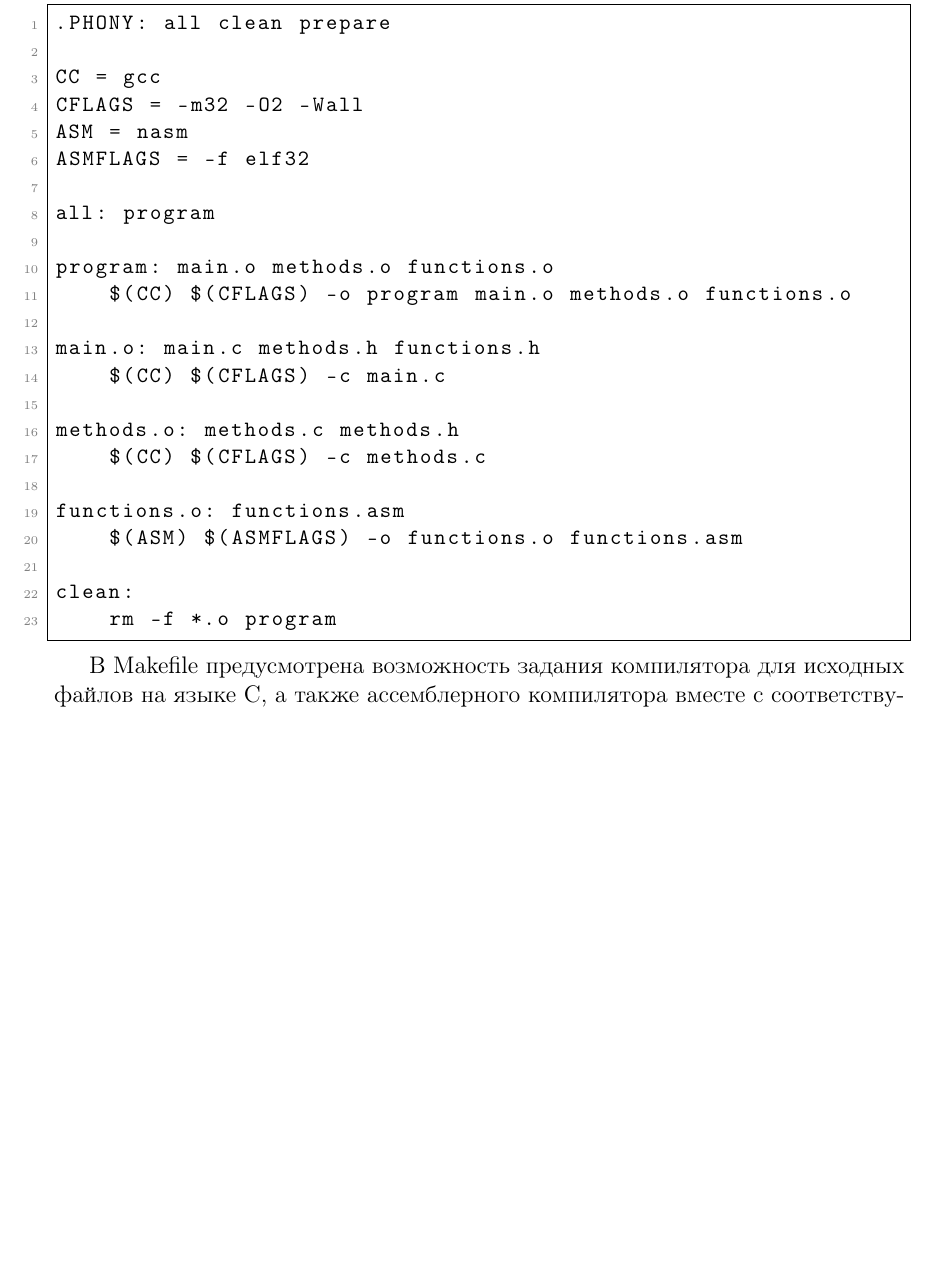
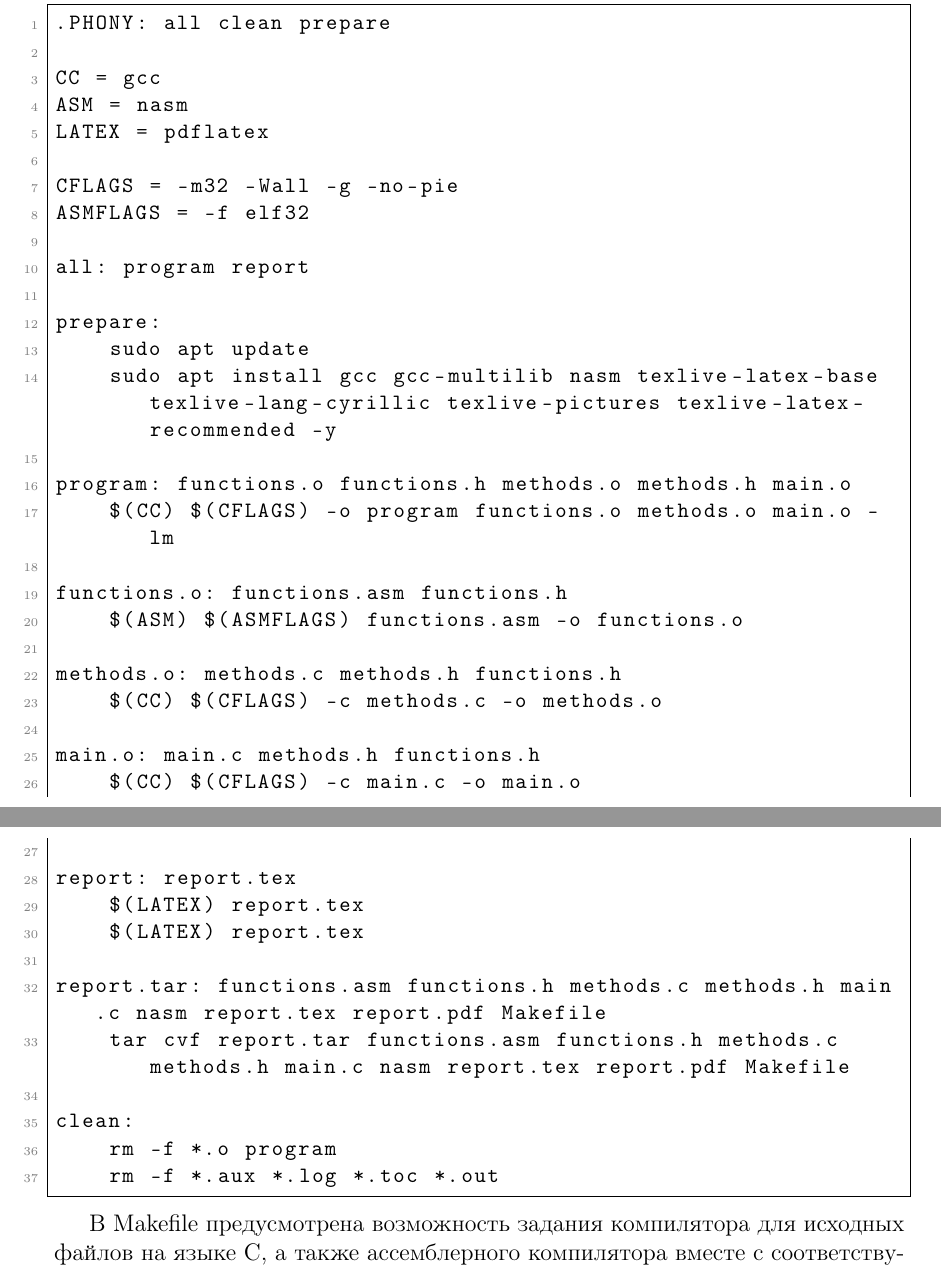
Before and after one commit to XPoZiTiVeZ/report-2, a LaTeX document (report.tex): part of page 7 of 12 before the commit and two parts of pages 7 and 8 of 12 after it, the two joined at a grey line, cut so that both start at the same text, the shorter picture padded with empty space. Compiled offline with pdfLaTeX.

Commit message:
добавление сборки архива

```diff
--- a/report.tex
+++ b/report.tex
@@ -279,26 +279,40 @@ $f_1$ и $f_2$   & -0.372021               \\ \hline
 .PHONY: all clean prepare
 
 CC = gcc
-CFLAGS = -m32 -O2 -Wall
 ASM = nasm
+LATEX = pdflatex
+
+CFLAGS = -m32 -Wall -g -no-pie
 ASMFLAGS = -f elf32
 
-all: program
+all: program report
 
-program: main.o methods.o functions.o
-	$(CC) $(CFLAGS) -o program main.o methods.o functions.o
+prepare:
+	sudo apt update
+	sudo apt install gcc gcc-multilib nasm texlive-latex-base texlive-lang-cyrillic texlive-pictures texlive-latex-recommended -y
+
+program: functions.o functions.h methods.o methods.h main.o
+	$(CC) $(CFLAGS) -o program functions.o methods.o main.o -lm
+
+functions.o: functions.asm functions.h
+	$(ASM) $(ASMFLAGS) functions.asm -o functions.o
+
+methods.o: methods.c methods.h functions.h
+	$(CC) $(CFLAGS) -c methods.c -o methods.o
 
 main.o: main.c methods.h functions.h
-	$(CC) $(CFLAGS) -c main.c
+	$(CC) $(CFLAGS) -c main.c -o main.o
 
-methods.o: methods.c methods.h
-	$(CC) $(CFLAGS) -c methods.c
+report: report.tex
+	$(LATEX) report.tex
+	$(LATEX) report.tex
 
-functions.o: functions.asm
-	$(ASM) $(ASMFLAGS) -o functions.o functions.asm
+report.tar: functions.asm functions.h methods.c methods.h main.c nasm report.tex report.pdf Makefile
+	tar cvf report.tar functions.asm functions.h methods.c methods.h main.c nasm report.tex report.pdf Makefile
 
 clean:
 	rm -f *.o program
+	rm -f *.aux *.log *.toc *.out
 \end{lstlisting}
 
 В Makefile предусмотрена возможность задания компилятора для исходных файлов на языке C, а также ассемблерного компилятора вместе с соответствующими флагами сборки.
```
Also changed, not shown: Makefile, report.pdf.
